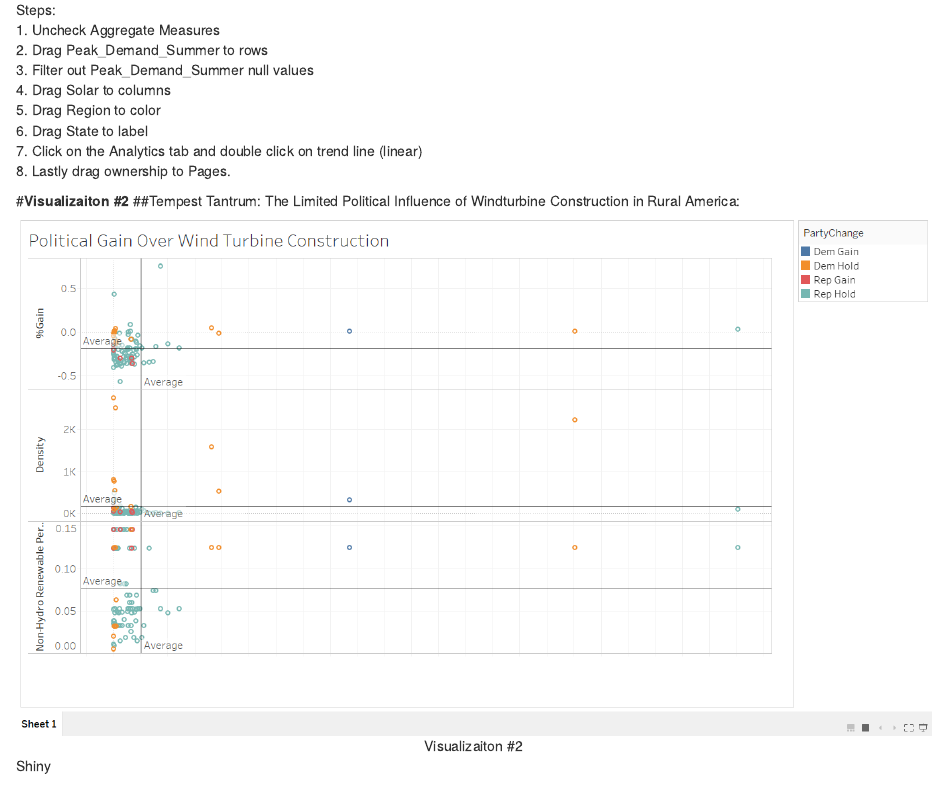
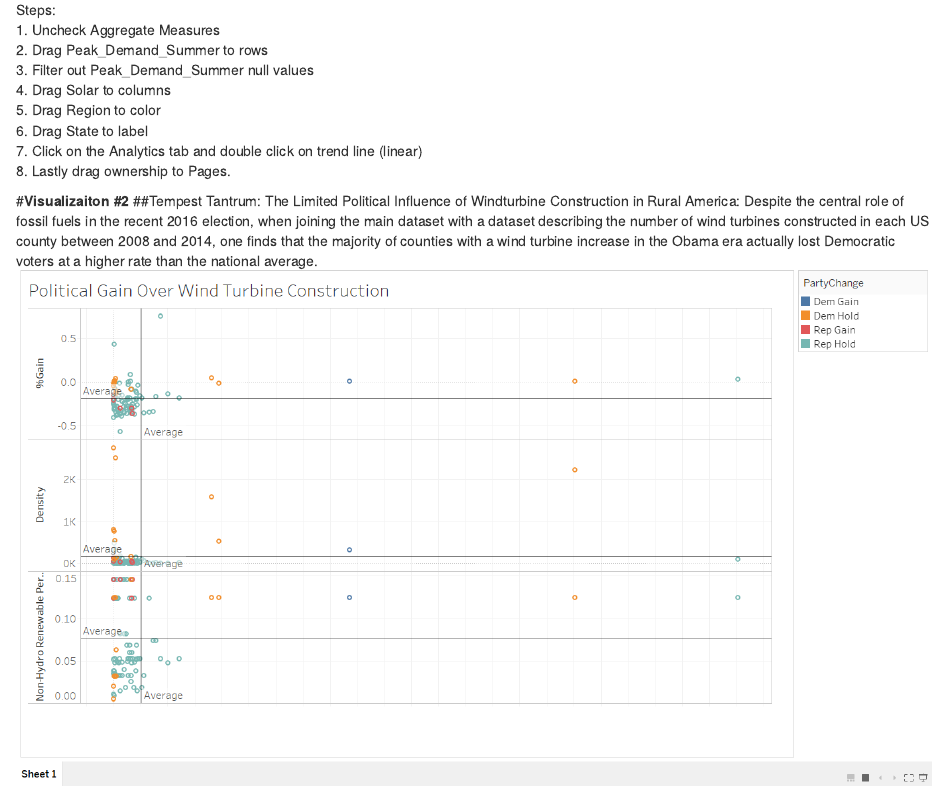
Before and after one commit to CannataUTDV/s17dvfinalproject-temple-medel-ruiz, an R Markdown document (00 Doc/notebook.Rmd): the page in a window 1100 px wide, from 6280 px down. Rendered offline with R 4.5, knitr and Pandoc, with nearby package versions.

Commit message:
Update notebook.Rmd

```diff
--- a/00 Doc/notebook.Rmd
+++ b/00 Doc/notebook.Rmd
@@ -62,7 +62,7 @@ Steps:<br>
 
 #**Visualizaiton #2**
 ##Tempest Tantrum: The Limited Political Influence of Windturbine Construction in Rural America:
-
+Despite the central role of fossil fuels in the recent 2016 election, when joining the main dataset with a dataset describing the number of wind turbines constructed in each US county between 2008 and 2014, one finds that the majority of counties with a wind turbine increase in the Obama era actually lost Democratic voters at a higher rate than the national average.
 <center>![Visualizaiton #2](../03 Visualizations/PoliticalGain.png)</center>
 Shiny
 <center>![Visualizaiton #2](../03 Visualizations/PoliticalGainShiny.png)</center>
```
